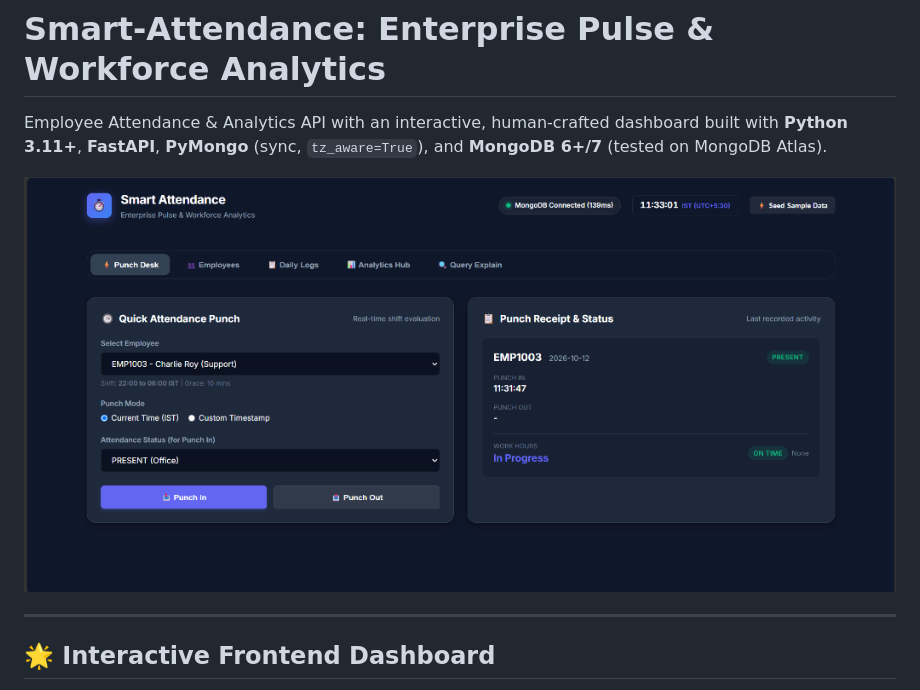
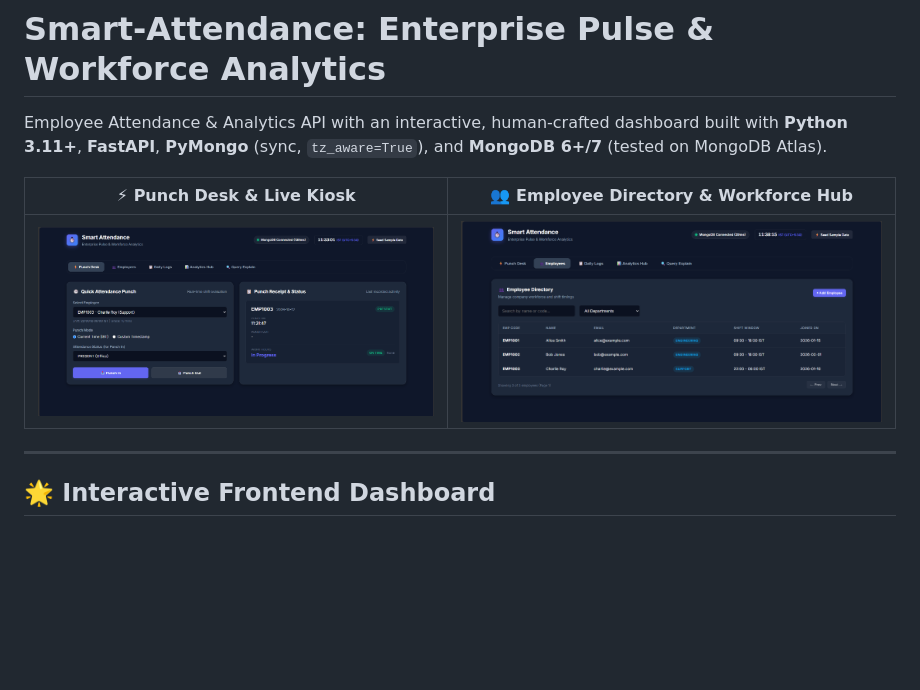
Before and after one commit to Sachinkannan127/Smart-Attendance, a Markdown page: README.md, the part around the change. Rendered like a GitHub page; pictures changed too: docs/employees_directory.png (added); blank space fills up the shorter version.

Commit message:
Add Employee Directory UI screenshot to README.md

```diff
--- a/README.md
+++ b/README.md
@@ -2,7 +2,9 @@
 
 Employee Attendance & Analytics API with an interactive, human-crafted dashboard built with **Python 3.11+**, **FastAPI**, **PyMongo** (sync, `tz_aware=True`), and **MongoDB 6+/7** (tested on MongoDB Atlas).
 
-![Smart Attendance Dashboard](docs/dashboard.png)
+| **⚡ Punch Desk & Live Kiosk** | **👥 Employee Directory & Workforce Hub** |
+| :---: | :---: |
+| ![Smart Attendance Dashboard](docs/dashboard.png) | ![Employee Directory](docs/employees_directory.png) |
 
 ---
 
```
